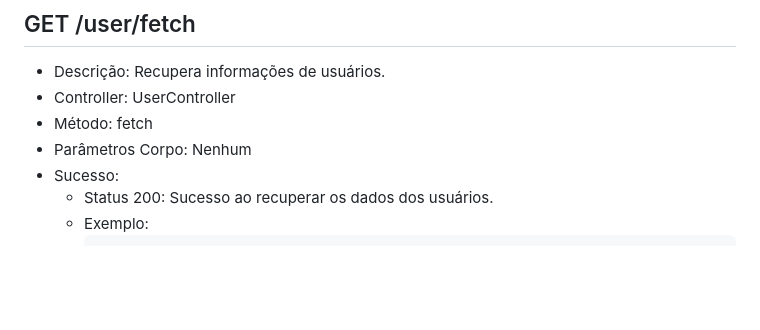
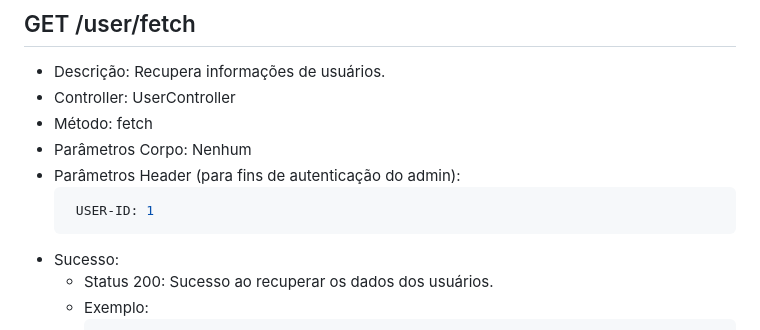
Before and after one commit to equipetucandeira/StoreApi, a Markdown page: README.md, the part around one of its changes. Rendered like a GitHub page; blank space fills up the shorter version.

````diff
--- a/README.md
+++ b/README.md
@@ -7,6 +7,9 @@ Essa API REST foi criada com o objetivo acadêmico para desenvolviemnto de uma l
 * Controller: UserController
 * Método: fetch
 * Parâmetros Corpo: Nenhum
+* Parâmetros Header (para fins de autenticação do admin):
+  ```bash
+   USER-ID: 1
 * Sucesso:
   * Status 200: Sucesso ao recuperar os dados dos usuários.
   * Exemplo:
````
Also changed, not shown: other parts of README.md (+20 -17 lines).
